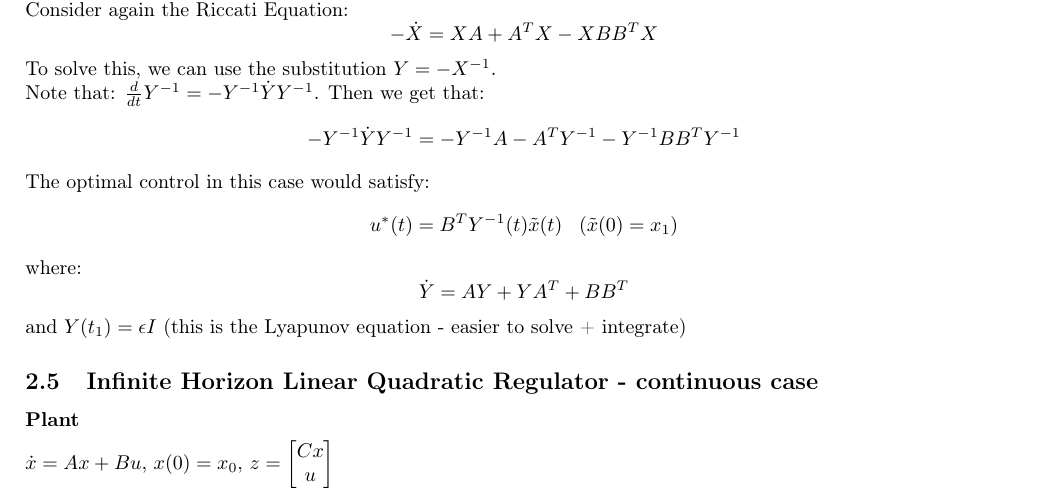
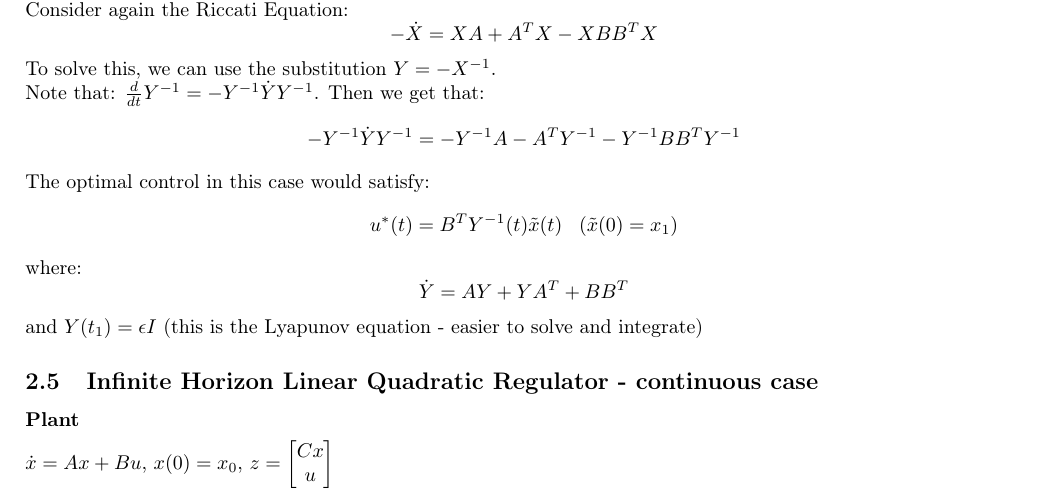
Before and after one commit to Kazalo11/4F3-An-Optimised-Based-Approach-to-Control, a LaTeX document (main.tex): part of page 11 of 15, cut so that both start at the same text. Compiled offline with pdfLaTeX.

Commit message:
Tiny changes

```diff
--- a/main.tex
+++ b/main.tex
@@ -537,7 +537,7 @@ where:
 \[
 \dot Y = AY + YA^T + BB^T
 \]
-and $Y(t_1) = \epsilon I$ (this is the Lyapunov equation - easier to solve + integrate)
+and $Y(t_1) = \epsilon I$ (this is the Lyapunov equation - easier to solve and integrate)
 \subsection{Infinite Horizon Linear Quadratic Regulator - continuous case}
 \subsubsection*{Plant}
 $\dot x = Ax + Bu$, $x(0) = x_0$, $z = \begin{bmatrix}
```
